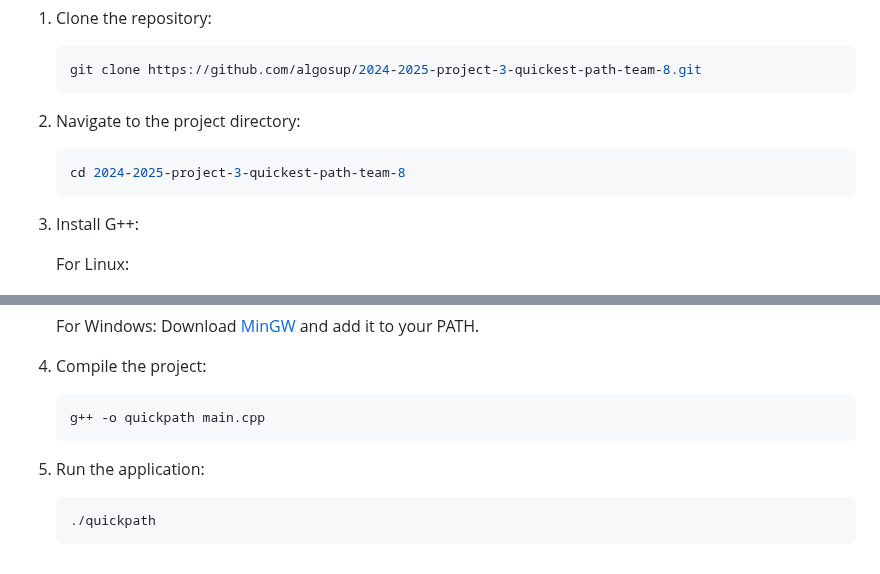
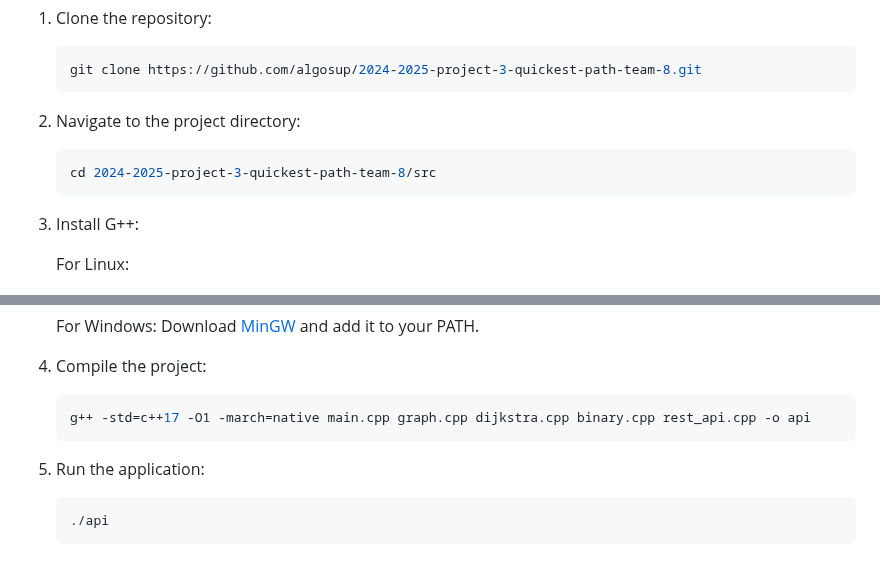
Before and after one commit to algosup/2024-2025-project-3-quickest-path-team-8, a Markdown page: README.md, 2 parts joined by grey strips. Drawn GitHub-style.

````diff
--- a/README.md
+++ b/README.md
@@ -53,7 +53,7 @@ Follow these steps to set up the project locally:
 2. Navigate to the project directory:
 
    ```sh
-   cd 2024-2025-project-3-quickest-path-team-8
+   cd 2024-2025-project-3-quickest-path-team-8/src
    ```
 
 3. Install G++:
@@ -74,11 +74,11 @@ Follow these steps to set up the project locally:
 4. Compile the project:
 
    ```sh
-   g++ -o quickpath main.cpp
+   g++ -std=c++17 -O1 -march=native main.cpp graph.cpp dijkstra.cpp binary.cpp rest_api.cpp -o api
    ```
 
 5. Run the application:
 
    ```sh
-   ./quickpath
+   ./api
    ```
````
